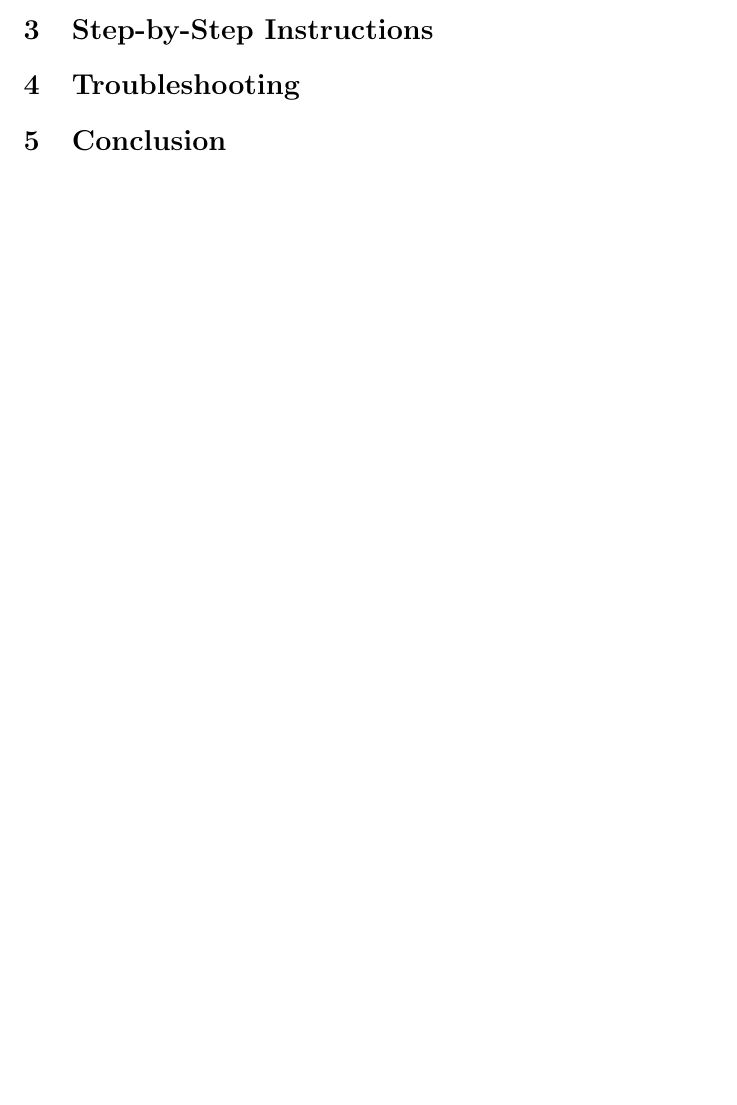
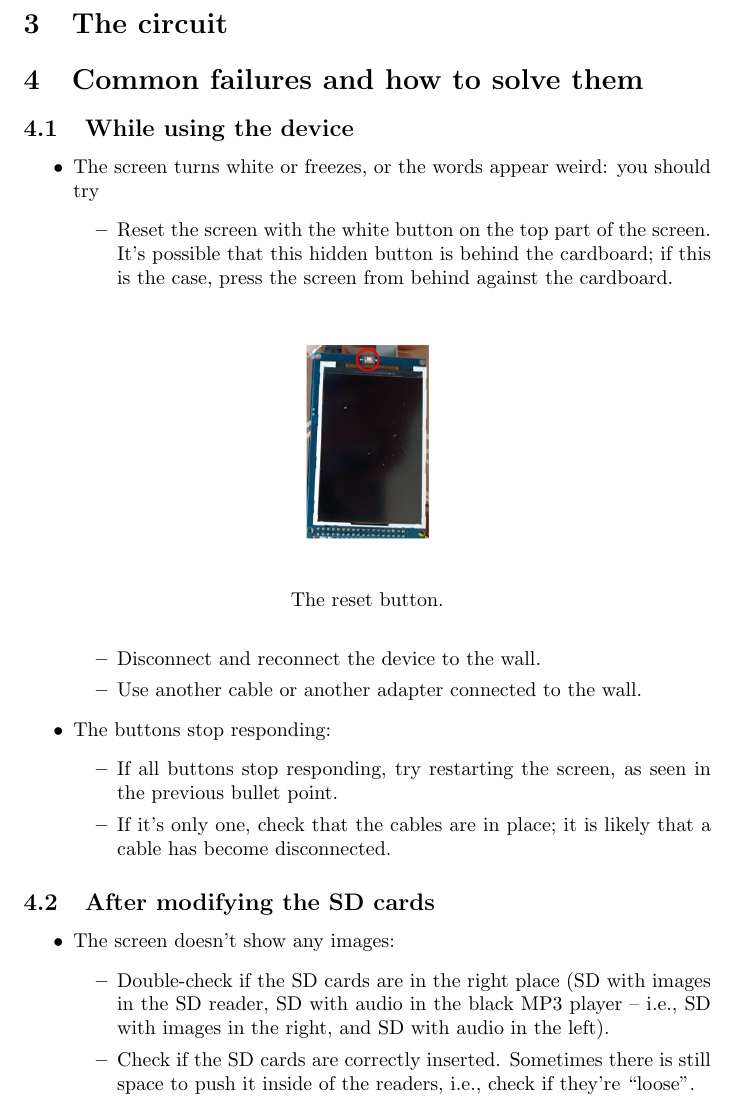
Before and after one commit to CarolinaMoura/assistive-voices, a LaTeX document (instrucciones/tex/assembly-guide/main.tex): part of page 3 of 3 before the commit and part of page 4 of 4 after it, cut at the place of the change, the shorter picture padded with empty space. Compiled offline with pdfLaTeX.

Commit message:
Add "SD cards" and "Common failures" sections to the manual

```diff
--- a/instrucciones/tex/assembly-guide/main.tex
+++ b/instrucciones/tex/assembly-guide/main.tex
@@ -94,2 +94 @@ Now you have the code open in the Arduino IDE.
 
-\section{Step-by-Step Instructions}
@@ -96,9 +104,34 @@ Now you have the code open in the Arduino IDE.
 % Detailed assembly instructions.
 
-\section{Troubleshooting}
-% Common issues and solutions.
+\section{The circuit}
 
-\section{Conclusion}
-% Final remarks and tips.
+\section{Common failures and how to solve them}
+\subsection{While using the device}
+\begin{itemize}
+    \item The screen turns white or freezes, or the words appear weird: you should try
+        \begin{itemize}
+            \item Reset the screen with the white button on the top part of the screen. It's possible that this hidden button is behind the cardboard; if this is the case, press the screen from behind against the cardboard.
+            \begin{figure}[h]
+                \centering
+                \includegraphics[width=0.5\textwidth]{../images/screen_button.jpg}
+                \caption{The reset button.}
+            \end{figure}
+            \item Disconnect and reconnect the device to the wall.
+            \item Use another cable or another adapter connected to the wall.
+        \end{itemize}
+        \item The buttons stop responding:
+        \begin{itemize}
+            \item If all buttons stop responding, try restarting the screen, as seen in the previous bullet point.
+            \item If it's only one, check that the cables are in place; it is likely that a cable has become disconnected.
+        \end{itemize}
+\end{itemize}
+\subsection{After modifying the SD cards}
+\begin{itemize}
+    \item The screen doesn't show any images:
+    \begin{itemize}
+        \item Double-check if the SD cards are in the right place (SD with images in the SD reader, SD with audio in the black MP3 player -- i.e., SD with images in the right, and SD with audio in the left).
+        \item Check if the SD cards are correctly inserted. Sometimes there is still space to push it inside of the readers, i.e., check if they're ``loose''.
+    \end{itemize}
+\end{itemize}
 
 \end{document}
```
Also changed, not shown: instrucciones/tex/assembly-guide/main.pdf, instrucciones/tex/images/screen_button.jpg (added), instrucciones/tex/assembly-guide/main.tex (13 more changed lines), 1 other file.
